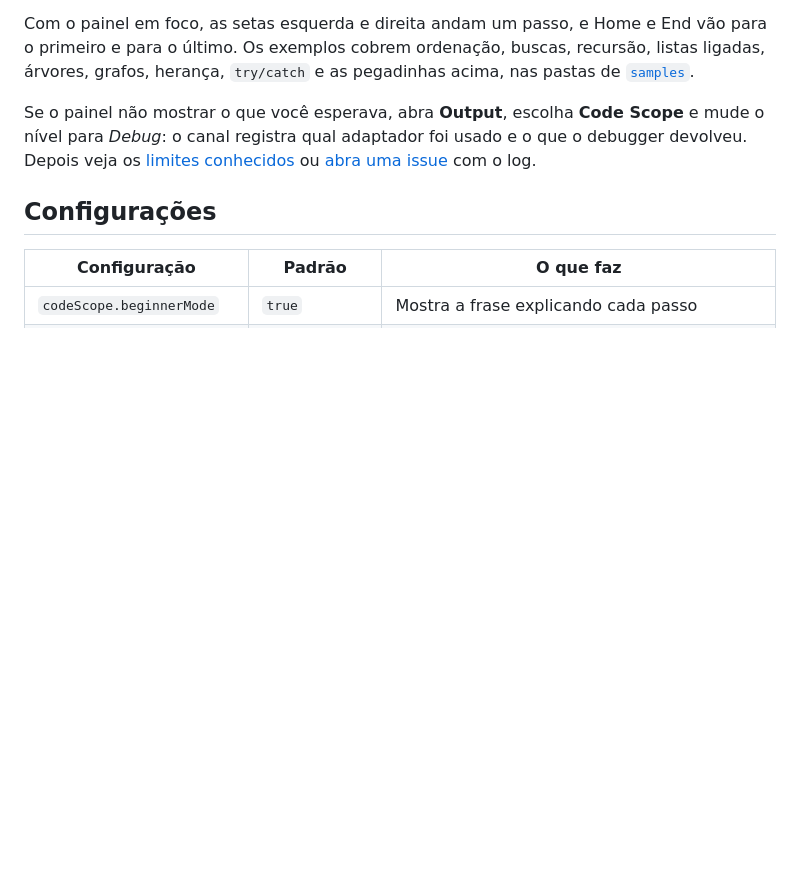
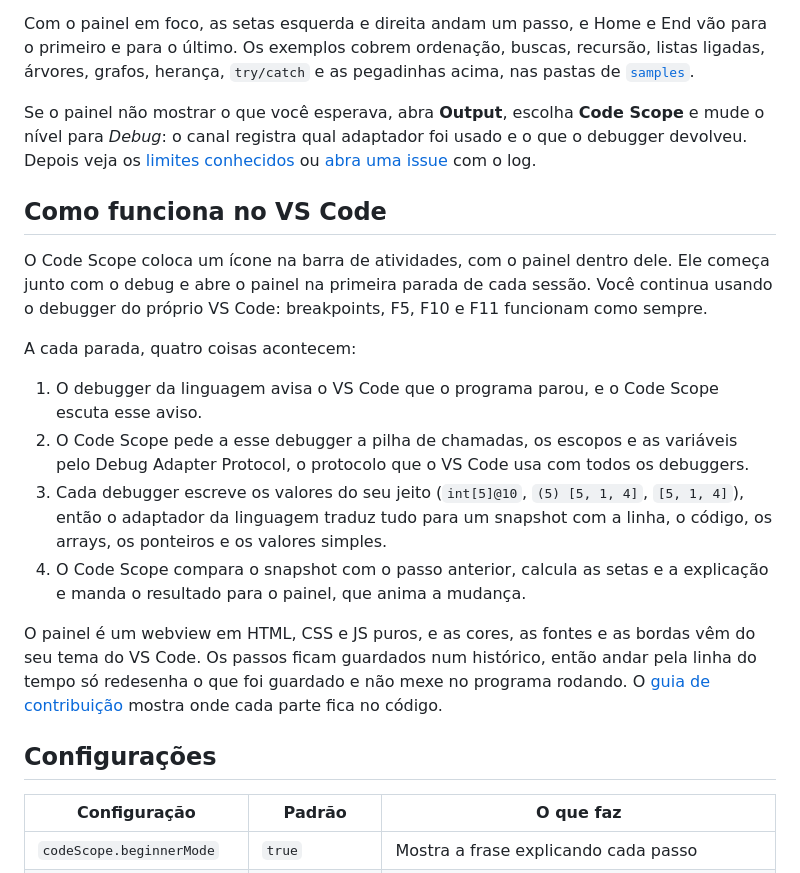
Before and after one commit to celoramos/Code-Scope, a Markdown page: README.pt-br.md, the part around the change. GitHub-like rendering; blank space fills up the shorter version.

Commit message:
README: como funciona no VS Code

```diff
--- a/README.pt-br.md
+++ b/README.pt-br.md
@@ -126,6 +126,19 @@ Com o painel em foco, as setas esquerda e direita andam um passo, e Home e End v
 
 Se o painel não mostrar o que você esperava, abra **Output**, escolha **Code Scope** e mude o nível para *Debug*: o canal registra qual adaptador foi usado e o que o debugger devolveu. Depois veja os [limites conhecidos](docs/limites-conhecidos.md) ou [abra uma issue](https://github.com/celoramos/Code-Scope/issues/new/choose) com o log.
 
+## Como funciona no VS Code
+
+O Code Scope coloca um ícone na barra de atividades, com o painel dentro dele. Ele começa junto com o debug e abre o painel na primeira parada de cada sessão. Você continua usando o debugger do próprio VS Code: breakpoints, F5, F10 e F11 funcionam como sempre.
+
+A cada parada, quatro coisas acontecem:
+
+1. O debugger da linguagem avisa o VS Code que o programa parou, e o Code Scope escuta esse aviso.
+2. O Code Scope pede a esse debugger a pilha de chamadas, os escopos e as variáveis pelo Debug Adapter Protocol, o protocolo que o VS Code usa com todos os debuggers.
+3. Cada debugger escreve os valores do seu jeito (`int[5]@10`, `(5) [5, 1, 4]`, `[5, 1, 4]`), então o adaptador da linguagem traduz tudo para um snapshot com a linha, o código, os arrays, os ponteiros e os valores simples.
+4. O Code Scope compara o snapshot com o passo anterior, calcula as setas e a explicação e manda o resultado para o painel, que anima a mudança.
+
+O painel é um webview em HTML, CSS e JS puros, e as cores, as fontes e as bordas vêm do seu tema do VS Code. Os passos ficam guardados num histórico, então andar pela linha do tempo só redesenha o que foi guardado e não mexe no programa rodando. O [guia de contribuição](CONTRIBUTING.pt-br.md) mostra onde cada parte fica no código.
+
 ## Configurações
 
 | Configuração | Padrão | O que faz |
```
Also changed, not shown: README.md (+13 -0 lines).
